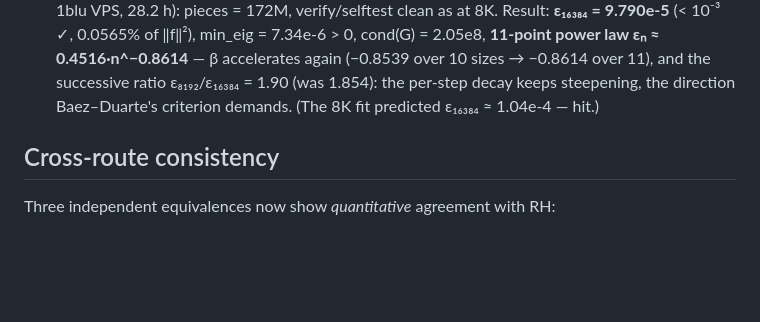
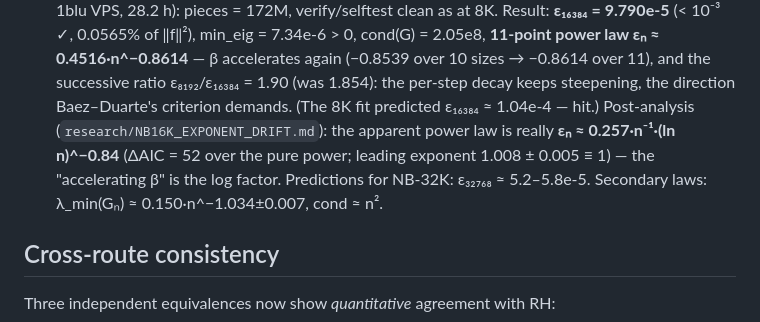
Before and after one commit to tobias-weiss-ai-xr/riemann, a Markdown page: research/JOINT_EVIDENCE.md, the part around the change. GitHub-like rendering; blank space fills up the shorter version.

```diff
--- a/research/JOINT_EVIDENCE.md
+++ b/research/JOINT_EVIDENCE.md
@@ -98,6 +98,11 @@ assembler from RT2-NB; 9-point power-law fit over a 256× range).
   ε₈₁₉₂/ε₁₆₃₈₄ = 1.90 (was 1.854): the per-step decay keeps steepening, the
   direction Baez–Duarte's criterion demands.  (The 8K fit predicted
   ε₁₆₃₈₄ ≈ 1.04e-4 — hit.)
+  Post-analysis (`research/NB16K_EXPONENT_DRIFT.md`): the apparent power law
+  is really **εₙ ≈ 0.257·n⁻¹·(ln n)^−0.84** (ΔAIC = 52 over the pure power;
+  leading exponent 1.008 ± 0.005 ≡ 1) — the "accelerating β" is the log
+  factor.  Predictions for NB-32K: ε₃₂₇₆₈ ≈ 5.2–5.8e-5.  Secondary laws:
+  λ_min(Gₙ) ≈ 0.150·n^−1.034±0.007, cond ≈ n².
 
 ## Cross-route consistency
 
```
Also changed, not shown: research/NB16K_EXPONENT_DRIFT.md (added, +90 -0 lines).
